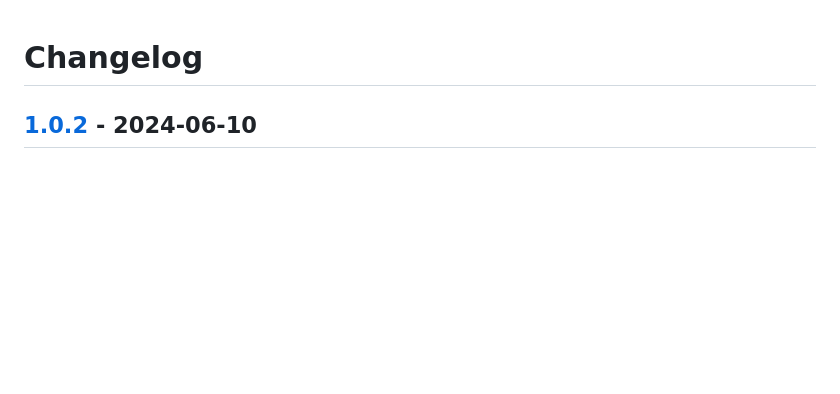
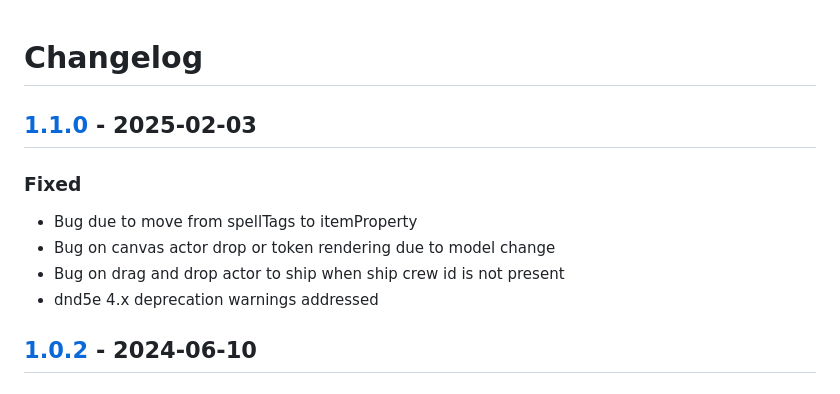
Before and after one commit to surged20/wjmais, a Markdown page: CHANGELOG.md, the part around the change printed below. Rendered like a GitHub page; blank space fills up the shorter version.

Commit message:
CHANGELOG: 1.1.0 updates

```diff
--- a/CHANGELOG.md
+++ b/CHANGELOG.md
@@ -1,4 +1,13 @@
 # Changelog
+
+## [1.1.0] - 2025-02-03
+
+### Fixed
+
+- Bug due to move from spellTags to itemProperty
+- Bug on canvas actor drop or token rendering due to model change
+- Bug on drag and drop actor to ship when ship crew id is not present
+- dnd5e 4.x deprecation warnings addressed
 
 ## [1.0.2] - 2024-06-10
 
```
Also changed, not shown: other parts of CHANGELOG.md (+2 -1 lines).
